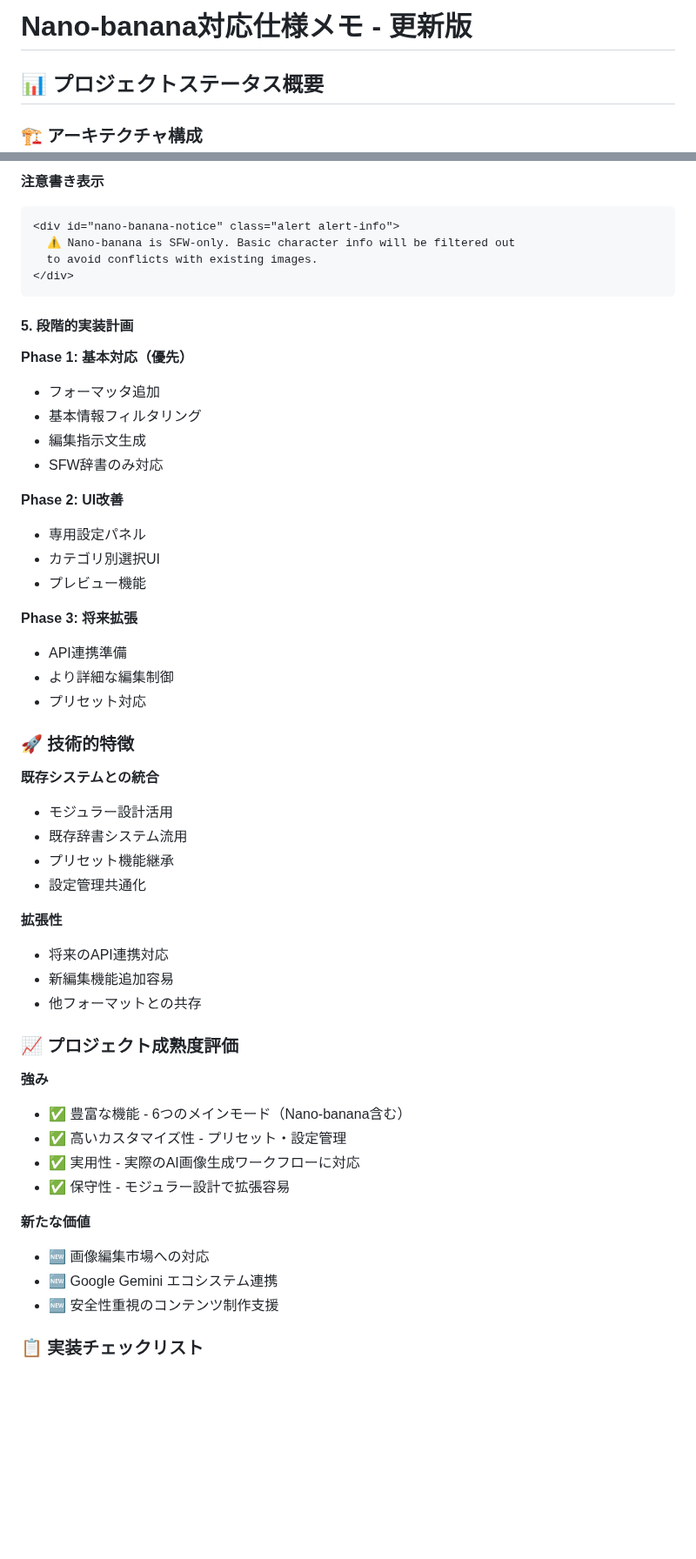
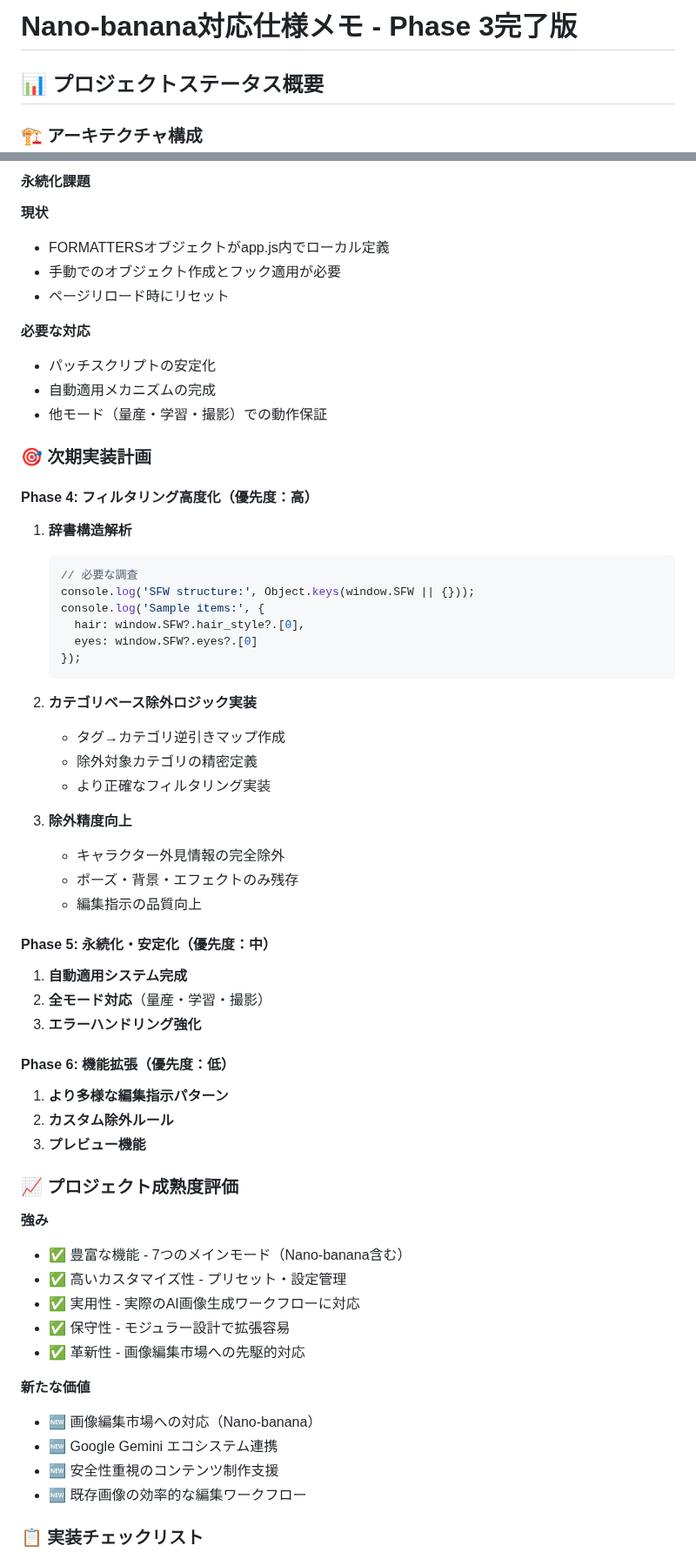
Before and after one commit to taka-aiworks/aipromptmaker-pro, a Markdown page: memo.md, 2 parts joined by grey strips. Shown at 87% size. Rendered like a GitHub page; blank space fills up the shorter version.

````diff
--- a/memo.md
+++ b/memo.md
@@ -1,4 +1,4 @@
-# Nano-banana対応仕様メモ - 更新版
+# Nano-banana対応仕様メモ - Phase 3完了版
 
 ## 📊 プロジェクトステータス概要
 
@@ -161,52 +172,61 @@ to avoid conflicts with existing image
 ```
 
-**注意書き表示**
-```html
-<div id="nano-banana-notice" class="alert alert-info">
-  ⚠️ Nano-banana is SFW-only. Basic character info will be filtered out
-  to avoid conflicts with existing images.
-</div>
-```
+#### 永続化課題
+**現状**
+- FORMATTERSオブジェクトがapp.js内でローカル定義
+- 手動でのオブジェクト作成とフック適用が必要
+- ページリロード時にリセット
 
-#### 5. 段階的実装計画
-**Phase 1: 基本対応（優先）**
-- フォーマッタ追加
-- 基本情報フィルタリング
-- 編集指示文生成
-- SFW辞書のみ対応
+**必要な対応**
+- パッチスクリプトの安定化
+- 自動適用メカニズムの完成
+- 他モード（量産・学習・撮影）での動作保証
 
-**Phase 2: UI改善**
-- 専用設定パネル
-- カテゴリ別選択UI
-- プレビュー機能
+### 🎯 次期実装計画
 
-**Phase 3: 将来拡張**
-- API連携準備
-- より詳細な編集制御
-- プリセット対応
+#### Phase 4: フィルタリング高度化（優先度：高）
+1. **辞書構造解析**
+   ```javascript
+   // 必要な調査
+   console.log('SFW structure:', Object.keys(window.SFW || {}));
+   console.log('Sample items:', {
+     hair: window.SFW?.hair_style?.[0],
+     eyes: window.SFW?.eyes?.[0]
+   });
+   ```
 
-### 🚀 技術的特徴
-**既存システムとの統合**
-- モジュラー設計活用
-- 既存辞書システム流用
-- プリセット機能継承
-- 設定管理共通化
+2. **カテゴリベース除外ロジック実装**
+   - タグ→カテゴリ逆引きマップ作成
+   - 除外対象カテゴリの精密定義
+   - より正確なフィルタリング実装
 
-**拡張性**
-- 将来のAPI連携対応
-- 新編集機能追加容易
-- 他フォーマットとの共存
+3. **除外精度向上**
+   - キャラクター外見情報の完全除外
+   - ポーズ・背景・エフェクトのみ残存
+   - 編集指示の品質向上
+
+#### Phase 5: 永続化・安定化（優先度：中）
+1. **自動適用システム完成**
+2. **全モード対応**（量産・学習・撮影）
+3. **エラーハンドリング強化**
+
+#### Phase 6: 機能拡張（優先度：低）
+1. **より多様な編集指示パターン**
+2. **カスタム除外ルール**
+3. **プレビュー機能**
 
 ### 📈 プロジェクト成熟度評価
 **強み**
-- ✅ 豊富な機能 - 6つのメインモード（Nano-banana含む）
+- ✅ 豊富な機能 - 7つのメインモード（Nano-banana含む）
 - ✅ 高いカスタマイズ性 - プリセット・設定管理
 - ✅ 実用性 - 実際のAI画像生成ワークフローに対応
 - ✅ 保守性 - モジュラー設計で拡張容易
+- ✅ 革新性 - 画像編集市場への先駆的対応
 
 **新たな価値**
-- 🆕 画像編集市場への対応
+- 🆕 画像編集市場への対応（Nano-banana）
 - 🆕 Google Gemini エコシステム連携
 - 🆕 安全性重視のコンテンツ制作支援
+- 🆕 既存画像の効率的な編集ワークフロー
 
 ### 📋 実装チェックリスト
````
Also changed, not shown: other parts of memo.md (+88 -68 lines).
